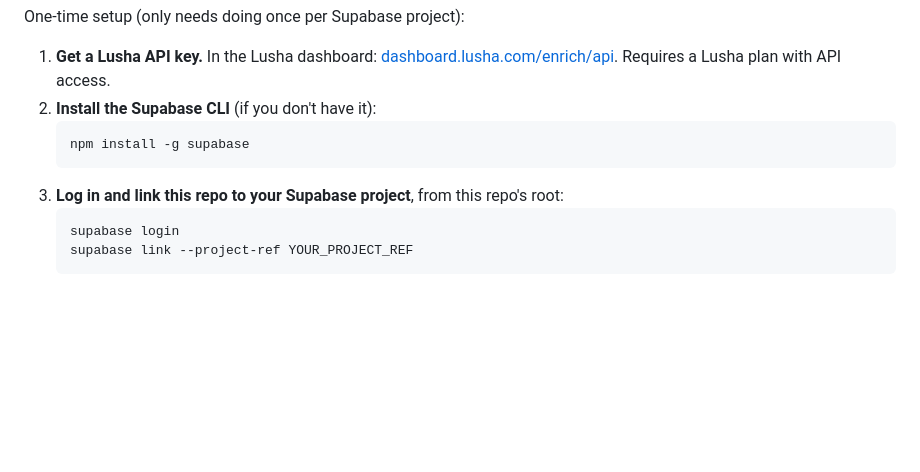
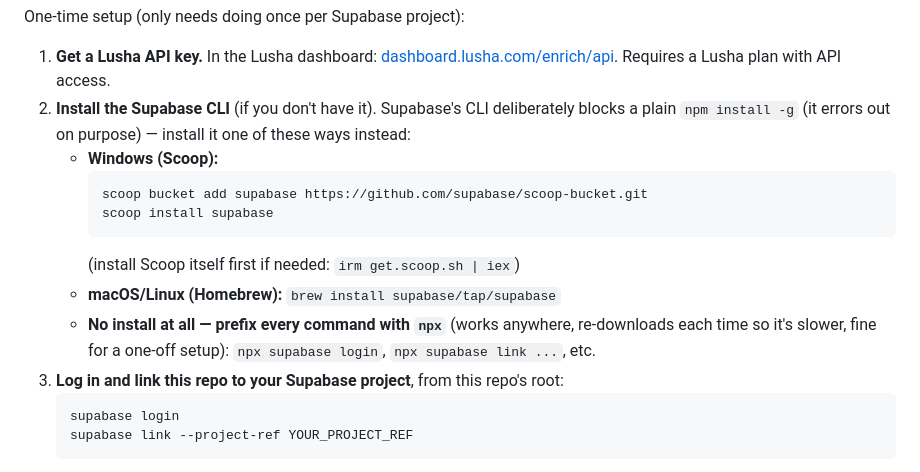
Before and after one commit to mathieu-butenaerts/leadbeheer, a Markdown page: README.md, the part around the change. Rendered like a GitHub page; blank space fills up the shorter version.

Commit message:
Fix README: npm install -g supabase doesn't work
Supabase's CLI package deliberately errors out on a global npm
install. Replaced with the actual supported paths: Scoop on Windows,
Homebrew on macOS/Linux, or npx as a no-install fallback.

Co-Authored-By: Claude Sonnet 5 <noreply@anthropic.com>

````diff
--- a/README.md
+++ b/README.md
@@ -117,10 +117,19 @@ One-time setup (only needs doing once per Supabase project):
 1. **Get a Lusha API key.** In the Lusha dashboard:
    [dashboard.lusha.com/enrich/api](https://dashboard.lusha.com/enrich/api).
    Requires a Lusha plan with API access.
-2. **Install the Supabase CLI** (if you don't have it):
-   ```bash
-   npm install -g supabase
-   ```
+2. **Install the Supabase CLI** (if you don't have it). Supabase's CLI
+   deliberately blocks a plain `npm install -g` (it errors out on purpose) —
+   install it one of these ways instead:
+   - **Windows (Scoop):**
+     ```powershell
+     scoop bucket add supabase https://github.com/supabase/scoop-bucket.git
+     scoop install supabase
+     ```
+     (install Scoop itself first if needed: `irm get.scoop.sh | iex`)
+   - **macOS/Linux (Homebrew):** `brew install supabase/tap/supabase`
+   - **No install at all — prefix every command with `npx`** (works
+     anywhere, re-downloads each time so it's slower, fine for a one-off
+     setup): `npx supabase login`, `npx supabase link ...`, etc.
 3. **Log in and link this repo to your Supabase project**, from this repo's
    root:
    ```bash
````
